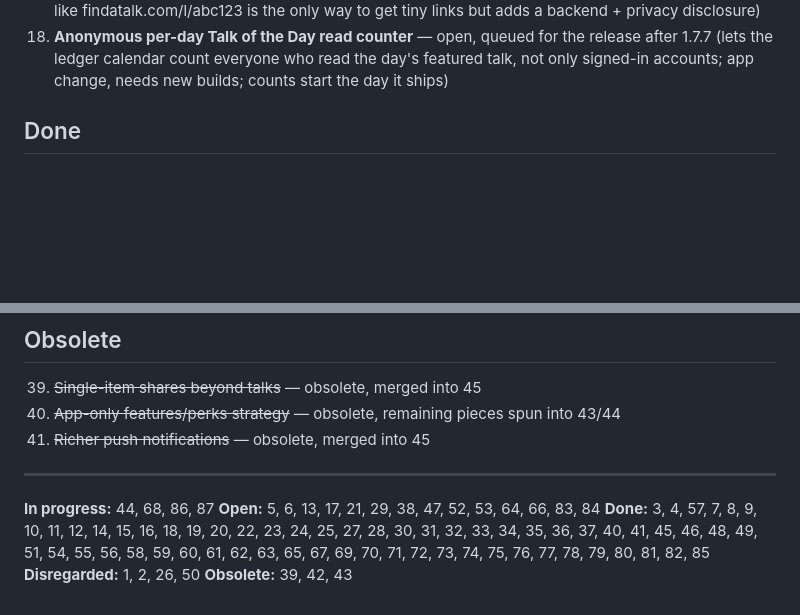
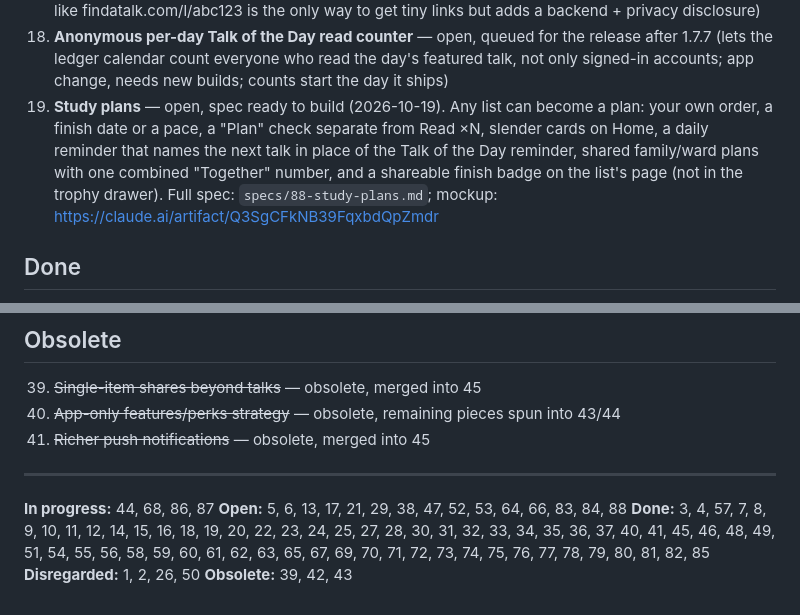
Before and after one commit to CaptainFun333/FindATalk, a Markdown page: IDEAS.md, 2 parts joined by grey strips. Drawn GitHub-style; blank space fills up the shorter version.

```diff
--- a/IDEAS.md
+++ b/IDEAS.md
@@ -31,6 +31,7 @@ promise of what ships next. Grouped by status, most active first:
 66. **Custom Firebase Auth domain branding** — open, low priority
 83. **Shorter list-share links** — open (analysis 2026-10-01; recommended: base-62 packed talk positions, no commas, ~half the length, old links still work; optional cap on name length; a Firestore short link like findatalk.com/l/abc123 is the only way to get tiny links but adds a backend + privacy disclosure)
 84. **Anonymous per-day Talk of the Day read counter** — open, queued for the release after 1.7.7 (lets the ledger calendar count everyone who read the day's featured talk, not only signed-in accounts; app change, needs new builds; counts start the day it ships)
+88. **Study plans** — open, spec ready to build (2026-10-19). Any list can become a plan: your own order, a finish date or a pace, a "Plan" check separate from Read ×N, slender cards on Home, a daily reminder that names the next talk in place of the Talk of the Day reminder, shared family/ward plans with one combined "Together" number, and a shareable finish badge on the list's page (not in the trophy drawer). Full spec: `specs/88-study-plans.md`; mockup: https://claude.ai/artifact/Q3SgCFkNB39FqxbdQpZmdr
 
 ## Done
 
@@ -112,7 +113,7 @@ promise of what ships next. Grouped by status, most active first:
 ---
 
 **In progress:** 44, 68, 86, 87
-**Open:** 5, 6, 13, 17, 21, 29, 38, 47, 52, 53, 64, 66, 83, 84
+**Open:** 5, 6, 13, 17, 21, 29, 38, 47, 52, 53, 64, 66, 83, 84, 88
 **Done:** 3, 4, 57, 7, 8, 9, 10, 11, 12, 14, 15, 16, 18, 19, 20, 22, 23, 24, 25, 27, 28, 30, 31, 32, 33, 34, 35, 36, 37, 40, 41, 45, 46, 48, 49, 51, 54, 55, 56, 58, 59, 60, 61, 62, 63, 65, 67, 69, 70, 71, 72, 73, 74, 75, 76, 77, 78, 79, 80, 81, 82, 85
 **Disregarded:** 1, 2, 26, 50
 **Obsolete:** 39, 42, 43
```
Also changed, not shown: specs/88-study-plans.md (added, +378 -0 lines).
